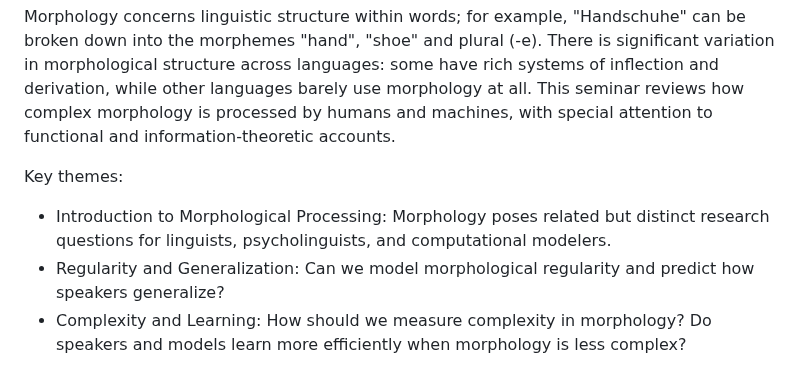
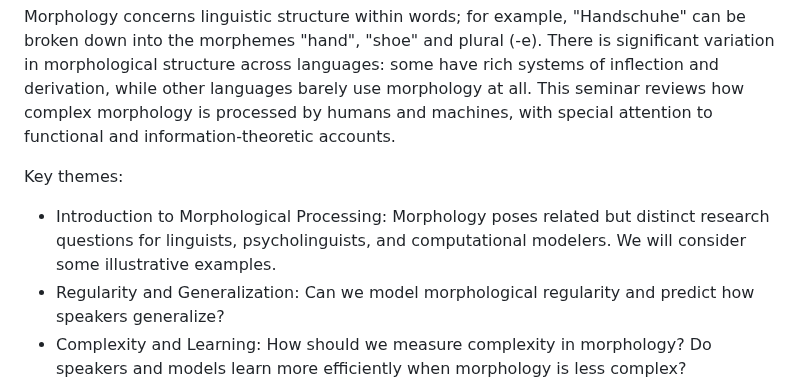
Before and after one commit to lacoco-lab/lacoco-lab.github.io, a Markdown page: courses/morphology-2025/index.md, the part around the change. GitHub-like rendering.

```diff
--- a/courses/morphology-2025/index.md
+++ b/courses/morphology-2025/index.md
@@ -4,7 +4,7 @@ Morphology concerns linguistic structure within words; for example, "Handschuhe"
 
 Key themes:
 
-- Introduction to Morphological Processing: Morphology poses related but distinct research questions for linguists, psycholinguists, and computational modelers.
+- Introduction to Morphological Processing: Morphology poses related but distinct research questions for linguists, psycholinguists, and computational modelers. We will consider some illustrative examples.
 - Regularity and Generalization: Can we model morphological regularity and predict how speakers generalize?
 - Complexity and Learning: How should we measure complexity in morphology? Do speakers and models learn more efficiently when morphology is less complex?
 - Morphemes and Subword Tokens: How does morphology relate to common subword tokenization appraoches like BPE? Does subword tokenization make language model behavior less cognitively plausible?
```
